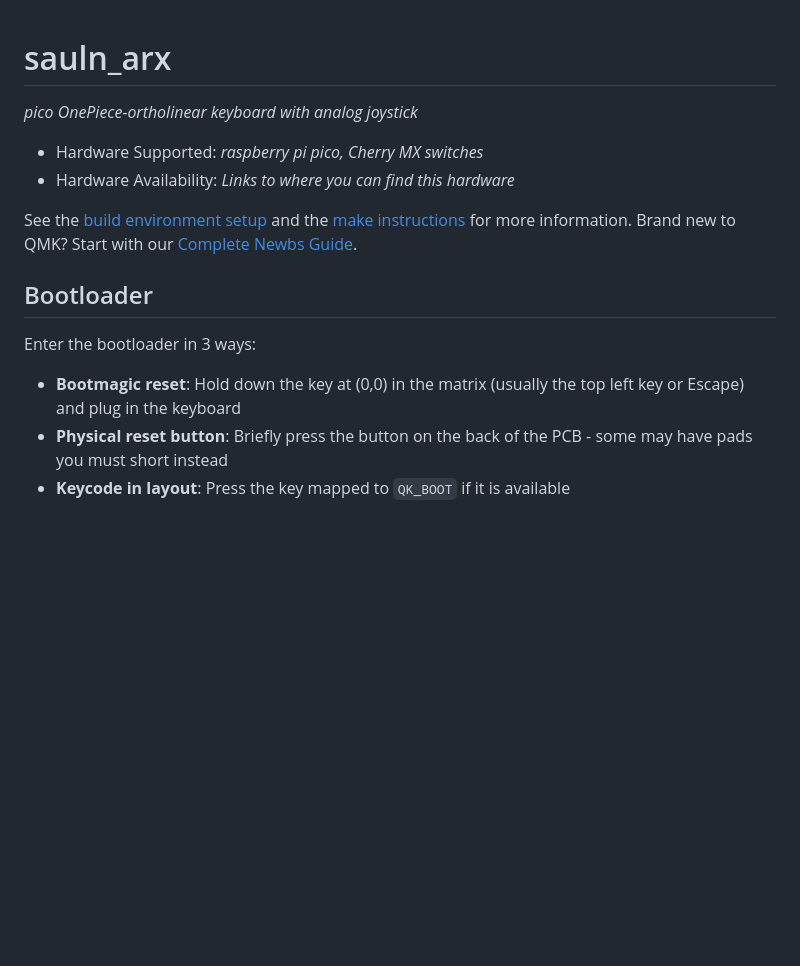
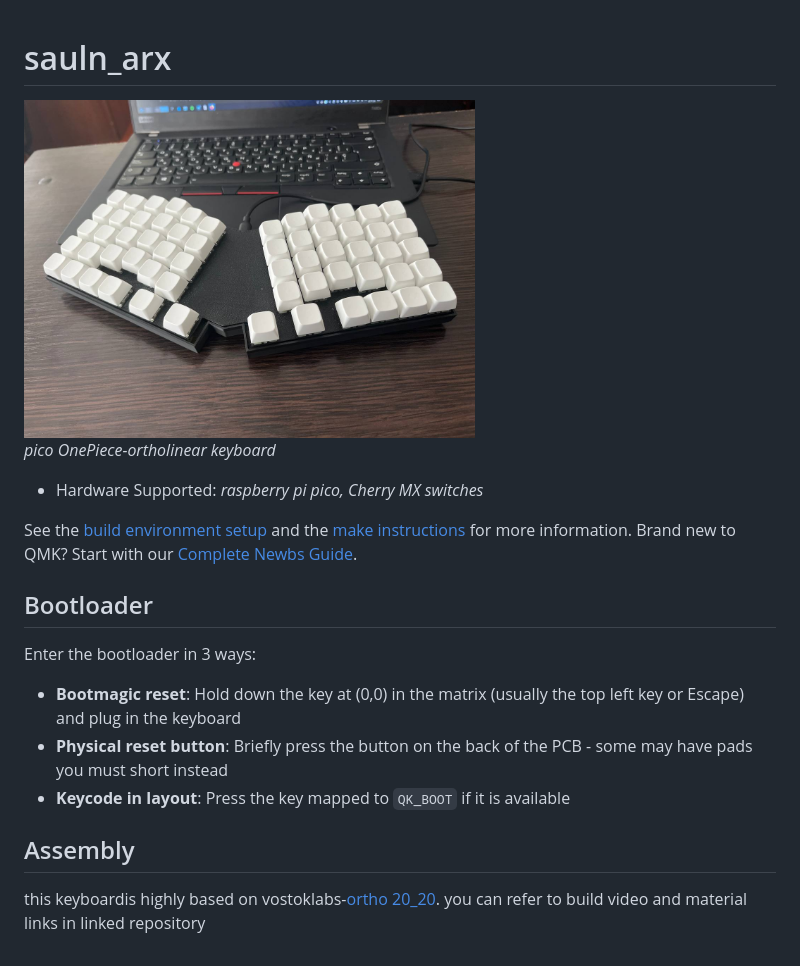
Before and after one commit to TkachukYarema/SaulnArx-keyboard, a Markdown page: readme.md, the part around the change. Drawn GitHub-style; pictures changed too: keyphoto.jpg (added); blank space fills up the shorter version.

Commit message:
md update

```diff
--- a/readme.md
+++ b/readme.md
@@ -1,10 +1,10 @@
 # sauln_arx
 
+<img src="keyphoto.jpg" alt="markdown language" width="60%" height="60%">
 
-*pico OnePiece-ortholinear keyboard with analog joystick*
+*pico OnePiece-ortholinear keyboard*
 
 * Hardware Supported: *raspberry pi pico, Cherry MX switches*
-* Hardware Availability: *Links to where you can find this hardware*
 
 
 
@@ -17,3 +17,6 @@ Enter the bootloader in 3 ways:
 * **Bootmagic reset**: Hold down the key at (0,0) in the matrix (usually the top left key or Escape) and plug in the keyboard
 * **Physical reset button**: Briefly press the button on the back of the PCB - some may have pads you must short instead
 * **Keycode in layout**: Press the key mapped to `QK_BOOT` if it is available
+
+## Assembly
+this keyboardis highly based on vostoklabs-[ortho 20_20](https://github.com/vostoklabs/zmk-config-ortho20_20). you can refer to build video and material links in linked repository
```
